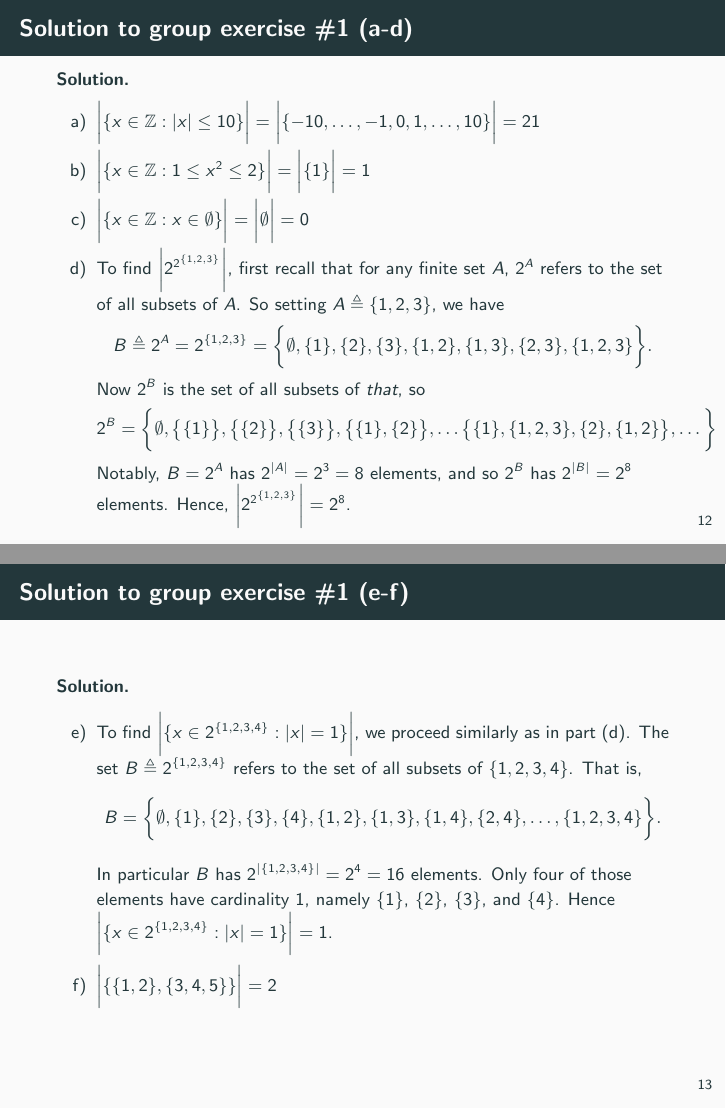
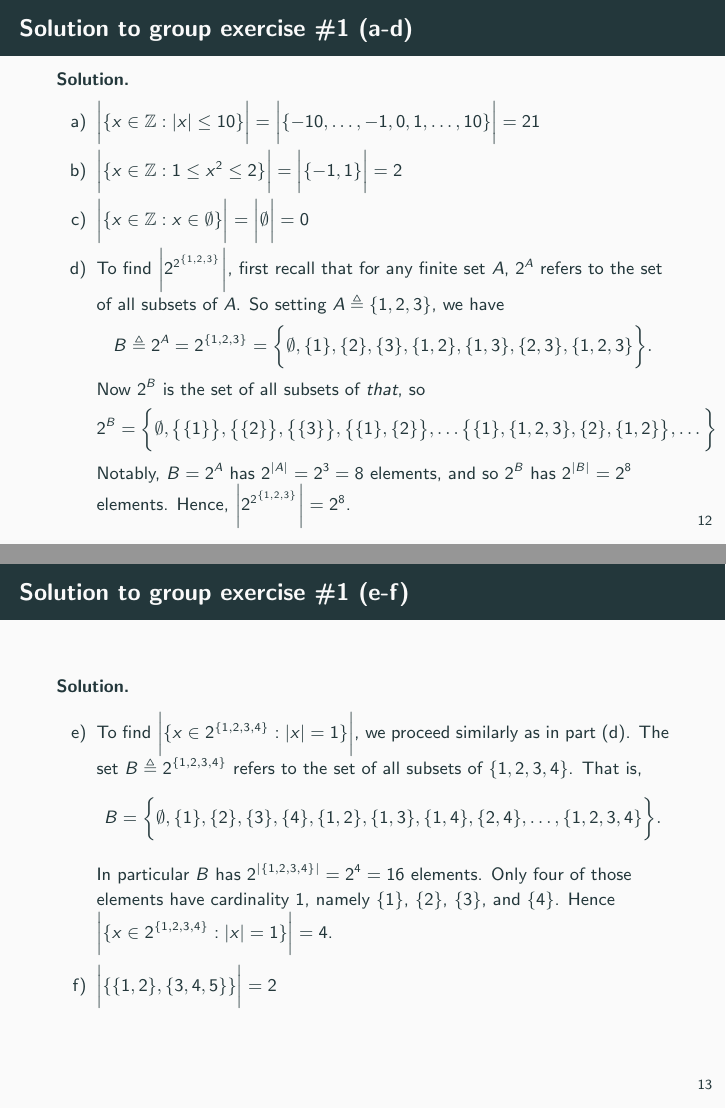
Before and after one commit to gjshort/csci246_spring2025, LaTeX slides (slides/02_10_sets/slides.tex): pages 15 and 16 of 19, joined at a grey line. The pictures show the PDF file slides/02_10_sets/slides.pdf that the author committed with the source.

Commit message:
(bugfix) fix two typos on sets slides

```diff
--- a/slides/02_10_sets/slides.tex
+++ b/slides/02_10_sets/slides.tex
@@ -291,7 +291,7 @@ Group 22: ethan.johnson18,joseph.triem,lynsey.read\\
 
 \begin{itemize}
 \item[a)] $\bigg|\set{x \in \mathbb{Z}: |x| \leq 10}\bigg|=\bigg| \set{-10, \hdots, -1, 0, 1, \hdots, 10} \bigg| = 21$
-\item[b)] $\bigg|\set{x \in \mathbb{Z}: 1 \leq x^2 \leq 2}\bigg| = \bigg| \set{1} \bigg| = 1 $
+\item[b)] $\bigg|\set{x \in \mathbb{Z}: 1 \leq x^2 \leq 2}\bigg| = \bigg| \set{-1, 1} \bigg| = 2 $
 \item[c)] $\bigg| \set{x \in \mathbb{Z}: x \in \emptyset} \bigg| = \bigg| \emptyset \bigg| = 0 $
 \item[d)] To find $\bigg|2^{2^{\set{1,2,3}}}\bigg|$, first recall that for any finite set $A$, $2^A$ refers to the set of all subsets of $A$. So setting $A \defeq \set{1,2,3}$, we have
 \[ B \defeq 2^A = 2^{\set{1,2,3}} = \bigg\{ \emptyset, \set{1}, \set{2}, \set{3}, \set{1,2}, \set{1,3}, \set{2,3}, \set{1,2,3} \bigg\}. \]
```
Also changed, not shown: slides/02_10_sets/slides.pdf, slides/02_10_sets/slides.tex (2 more changed lines).
